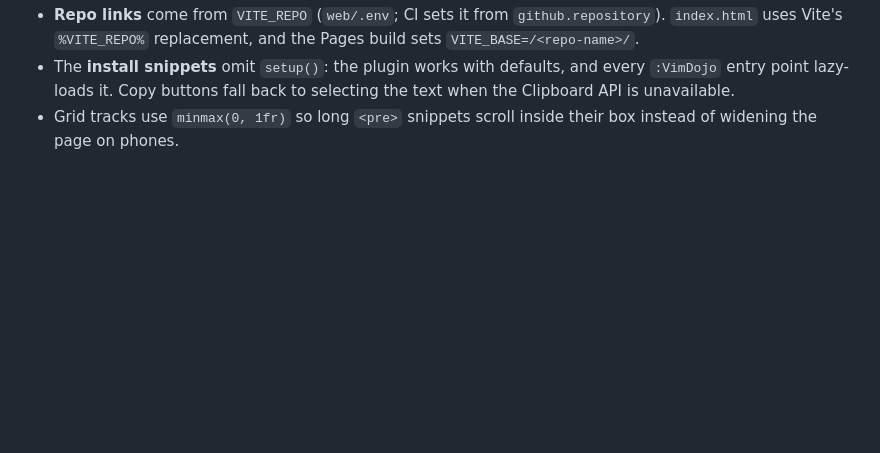
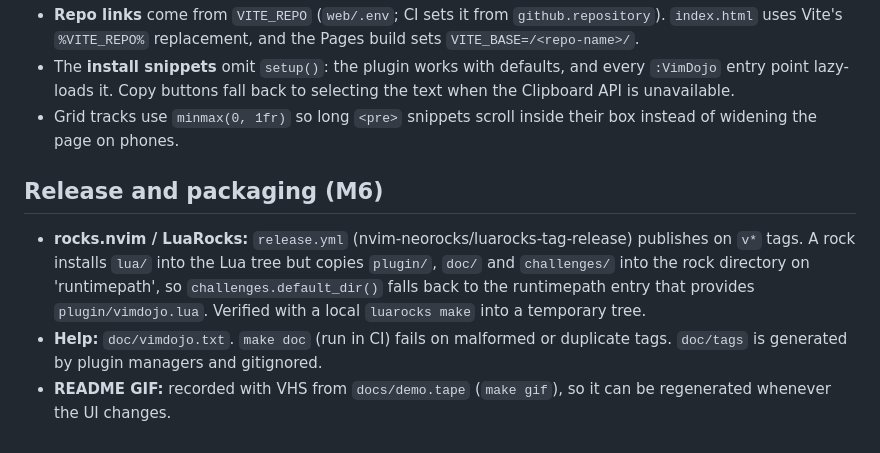
Before and after one commit to navasvarela/vimdojo, a Markdown page: docs/decisions.md, the part around the change. Rendered like a GitHub page; blank space fills up the shorter version.

```diff
--- a/docs/decisions.md
+++ b/docs/decisions.md
@@ -165,3 +165,16 @@ a custom mapping changes is the player's config, not a bug in the level.
   selecting the text when the Clipboard API is unavailable.
 - Grid tracks use `minmax(0, 1fr)` so long `<pre>` snippets scroll inside
   their box instead of widening the page on phones.
+
+## Release and packaging (M6)
+
+- **rocks.nvim / LuaRocks:** `release.yml` (nvim-neorocks/luarocks-tag-release)
+  publishes on `v*` tags. A rock installs `lua/` into the Lua tree but copies
+  `plugin/`, `doc/` and `challenges/` into the rock directory on
+  'runtimepath', so `challenges.default_dir()` falls back to the runtimepath
+  entry that provides `plugin/vimdojo.lua`. Verified with a local
+  `luarocks make` into a temporary tree.
+- **Help:** `doc/vimdojo.txt`. `make doc` (run in CI) fails on malformed or
+  duplicate tags. `doc/tags` is generated by plugin managers and gitignored.
+- **README GIF:** recorded with VHS from `docs/demo.tape` (`make gif`), so it
+  can be regenerated whenever the UI changes.
```
Also changed, not shown: CONTRIBUTING.md (added, +58 -0 lines), README.md (+55 -37 lines), docs/authoring-levels.md (added, +107 -0 lines), docs/demo.gif (added), 10 other files.
